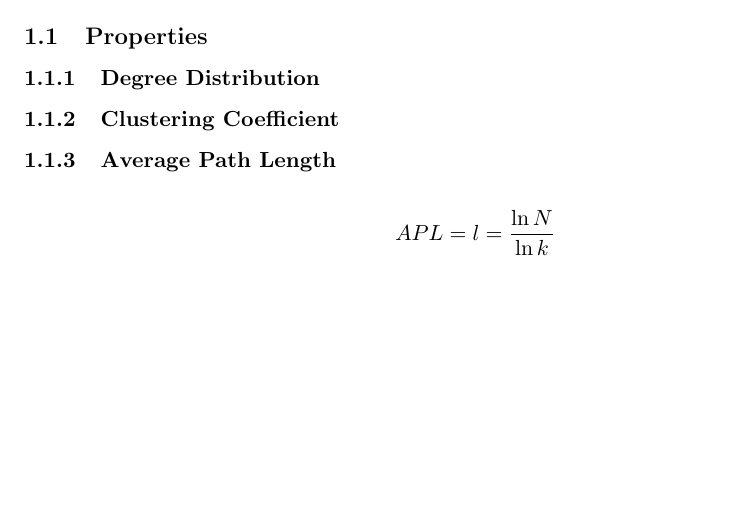
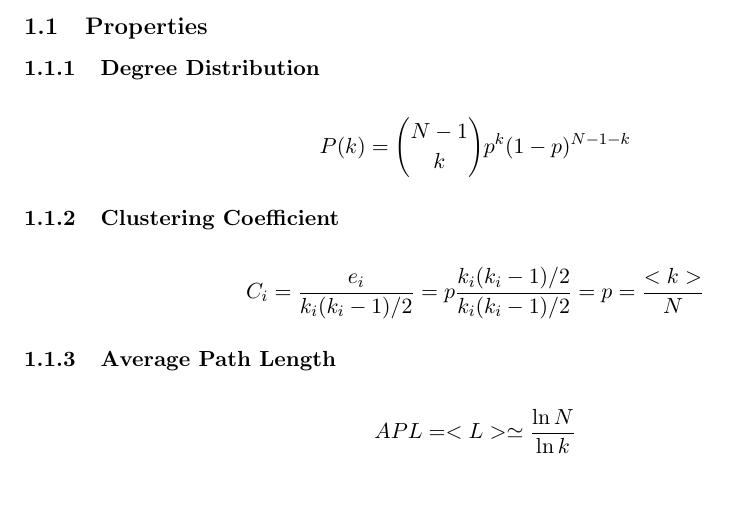
Before and after one commit to j-godinho/graphlib, a LaTeX document (report/main.tex): part of the page, cut so that both start at the same text. Compiled offline with pdfLaTeX.

Commit message:
added all formulas for random graphs

```diff
--- a/report/main.tex
+++ b/report/main.tex
@@ -14,11 +14,15 @@
 \section{Random Graph}
 \subsection{Properties}
 \subsubsection{Degree Distribution}
-
+\[
+  P(k) = {{N-1}\choose{k}} p^{k}(1-p)^{N-1-k}
+\]
 \subsubsection{Clustering Coefficient}
-
+\[
+  C_i = \frac{e_i}{k_i(k_i-1)/2} = p \frac{k_i(k_i-1)/2}{k_i(k_i-1)/2} = p = \frac{<k>}{N}
+\]
 \subsubsection{Average Path Length}
 \[
-  APL = l = \frac{\ln{N}}{\ln{k}}
+  APL = <L> \simeq \frac{\ln{N}}{\ln{k}}
 \]
 \end{document}
```
Also changed, not shown: report/main.pdf, 1 other file.
